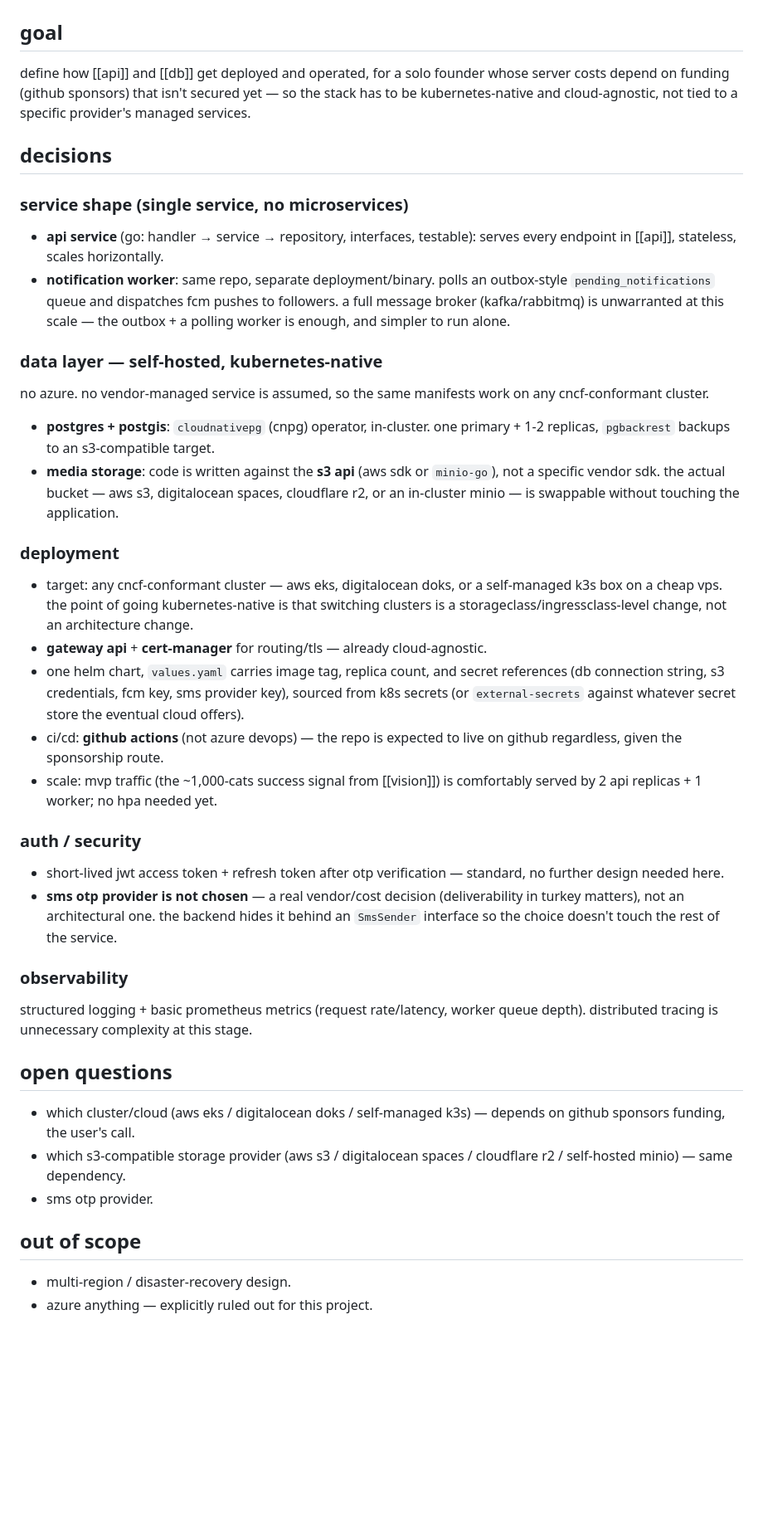
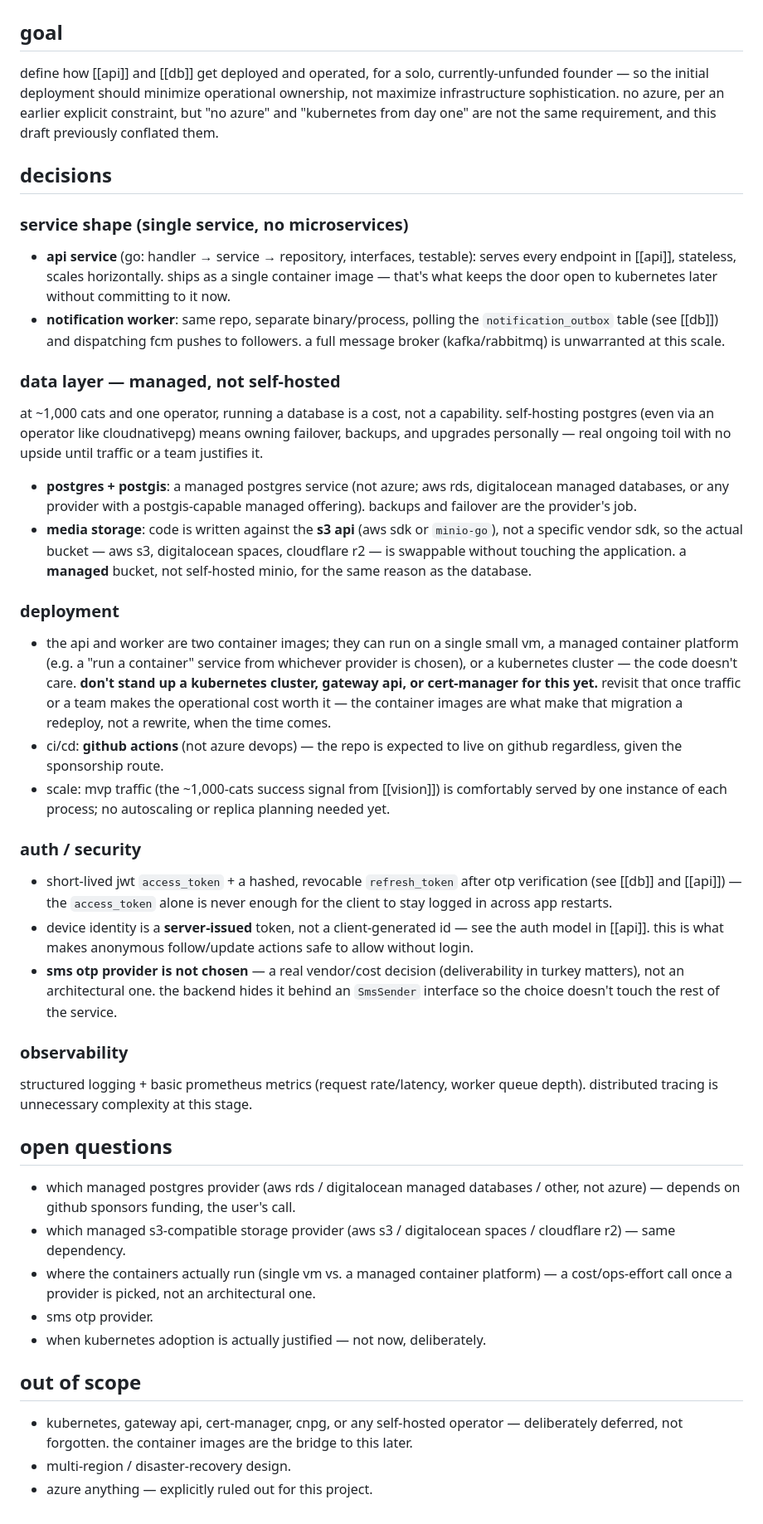
Before and after one commit to tekiristanbul/tekir, a Markdown page: docs/architecture/backend.md, the part around the change. Shown at 83% size. Drawn GitHub-style; blank space fills up the shorter version.

Commit message:
fix: drop self-hosted k8s from initial deployment
Self-hosting cloudnativepg, gateway api, and cert-manager for an
unfunded, single-developer mvp targeting ~1,000 cats is operational
ownership with no near-term payoff. Switches the default to managed
postgres and managed s3-compatible storage, with the app kept
container-friendly so a later move to kubernetes is a redeploy, not
a rewrite. No azure either way.

Addresses architect-review feedback on PR #2.

```diff
--- a/docs/architecture/backend.md
+++ b/docs/architecture/backend.md
@@ -2,33 +2,32 @@
 
 ## goal
 
-define how [[api]] and [[db]] get deployed and operated, for a solo founder whose server costs depend on funding (github sponsors) that isn't secured yet — so the stack has to be kubernetes-native and cloud-agnostic, not tied to a specific provider's managed services.
+define how [[api]] and [[db]] get deployed and operated, for a solo, currently-unfunded founder — so the initial deployment should minimize operational ownership, not maximize infrastructure sophistication. no azure, per an earlier explicit constraint, but "no azure" and "kubernetes from day one" are not the same requirement, and this draft previously conflated them.
 
 ## decisions
 
 ### service shape (single service, no microservices)
 
-- **api service** (go: handler → service → repository, interfaces, testable): serves every endpoint in [[api]], stateless, scales horizontally.
-- **notification worker**: same repo, separate deployment/binary. polls an outbox-style `pending_notifications` queue and dispatches fcm pushes to followers. a full message broker (kafka/rabbitmq) is unwarranted at this scale — the outbox + a polling worker is enough, and simpler to run alone.
+- **api service** (go: handler → service → repository, interfaces, testable): serves every endpoint in [[api]], stateless, scales horizontally. ships as a single container image — that's what keeps the door open to kubernetes later without committing to it now.
+- **notification worker**: same repo, separate binary/process, polling the `notification_outbox` table (see [[db]]) and dispatching fcm pushes to followers. a full message broker (kafka/rabbitmq) is unwarranted at this scale.
 
-### data layer — self-hosted, kubernetes-native
+### data layer — managed, not self-hosted
 
-no azure. no vendor-managed service is assumed, so the same manifests work on any cncf-conformant cluster.
+at ~1,000 cats and one operator, running a database is a cost, not a capability. self-hosting postgres (even via an operator like cloudnativepg) means owning failover, backups, and upgrades personally — real ongoing toil with no upside until traffic or a team justifies it.
 
-- **postgres + postgis**: `cloudnativepg` (cnpg) operator, in-cluster. one primary + 1-2 replicas, `pgbackrest` backups to an s3-compatible target.
-- **media storage**: code is written against the **s3 api** (aws sdk or `minio-go`), not a specific vendor sdk. the actual bucket — aws s3, digitalocean spaces, cloudflare r2, or an in-cluster minio — is swappable without touching the application.
+- **postgres + postgis**: a managed postgres service (not azure; aws rds, digitalocean managed databases, or any provider with a postgis-capable managed offering). backups and failover are the provider's job.
+- **media storage**: code is written against the **s3 api** (aws sdk or `minio-go`), not a specific vendor sdk, so the actual bucket — aws s3, digitalocean spaces, cloudflare r2 — is swappable without touching the application. a **managed** bucket, not self-hosted minio, for the same reason as the database.
 
 ### deployment
 
-- target: any cncf-conformant cluster — aws eks, digitalocean doks, or a self-managed k3s box on a cheap vps. the point of going kubernetes-native is that switching clusters is a storageclass/ingressclass-level change, not an architecture change.
-- **gateway api** + **cert-manager** for routing/tls — already cloud-agnostic.
-- one helm chart, `values.yaml` carries image tag, replica count, and secret references (db connection string, s3 credentials, fcm key, sms provider key), sourced from k8s secrets (or `external-secrets` against whatever secret store the eventual cloud offers).
+- the api and worker are two container images; they can run on a single small vm, a managed container platform (e.g. a "run a container" service from whichever provider is chosen), or a kubernetes cluster — the code doesn't care. **don't stand up a kubernetes cluster, gateway api, or cert-manager for this yet.** revisit that once traffic or a team makes the operational cost worth it — the container images are what make that migration a redeploy, not a rewrite, when the time comes.
 - ci/cd: **github actions** (not azure devops) — the repo is expected to live on github regardless, given the sponsorship route.
-- scale: mvp traffic (the ~1,000-cats success signal from [[vision]]) is comfortably served by 2 api replicas + 1 worker; no hpa needed yet.
+- scale: mvp traffic (the ~1,000-cats success signal from [[vision]]) is comfortably served by one instance of each process; no autoscaling or replica planning needed yet.
 
 ### auth / security
 
-- short-lived jwt access token + refresh token after otp verification — standard, no further design needed here.
+- short-lived jwt `access_token` + a hashed, revocable `refresh_token` after otp verification (see [[db]] and [[api]]) — the `access_token` alone is never enough for the client to stay logged in across app restarts.
+- device identity is a **server-issued** token, not a client-generated id — see the auth model in [[api]]. this is what makes anonymous follow/update actions safe to allow without login.
 - **sms otp provider is not chosen** — a real vendor/cost decision (deliverability in turkey matters), not an architectural one. the backend hides it behind an `SmsSender` interface so the choice doesn't touch the rest of the service.
 
 ### observability
@@ -37,11 +36,14 @@ structured logging + basic prometheus metrics (request rate/latency, worker queu
 
 ## open questions
 
-- which cluster/cloud (aws eks / digitalocean doks / self-managed k3s) — depends on github sponsors funding, the user's call.
-- which s3-compatible storage provider (aws s3 / digitalocean spaces / cloudflare r2 / self-hosted minio) — same dependency.
+- which managed postgres provider (aws rds / digitalocean managed databases / other, not azure) — depends on github sponsors funding, the user's call.
+- which managed s3-compatible storage provider (aws s3 / digitalocean spaces / cloudflare r2) — same dependency.
+- where the containers actually run (single vm vs. a managed container platform) — a cost/ops-effort call once a provider is picked, not an architectural one.
 - sms otp provider.
+- when kubernetes adoption is actually justified — not now, deliberately.
 
 ## out of scope
 
+- kubernetes, gateway api, cert-manager, cnpg, or any self-hosted operator — deliberately deferred, not forgotten. the container images are the bridge to this later.
 - multi-region / disaster-recovery design.
 - azure anything — explicitly ruled out for this project.
```
